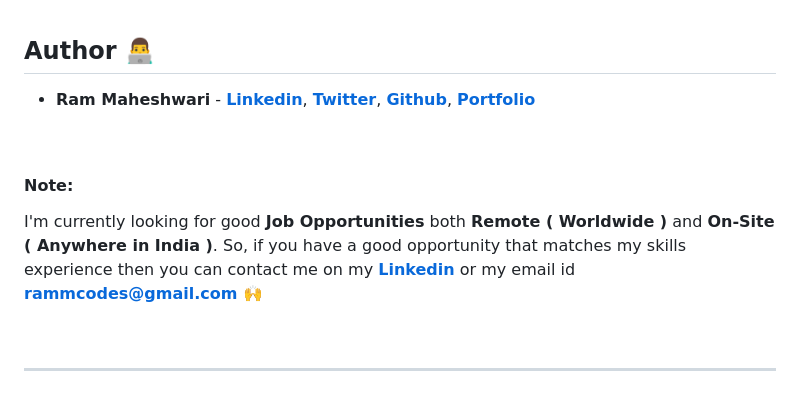
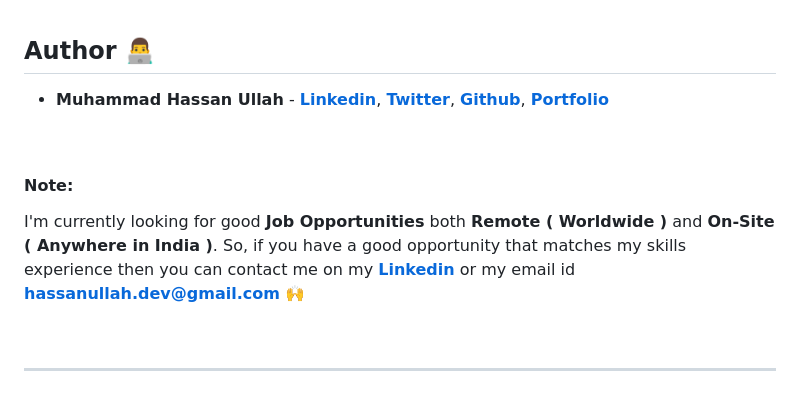
Before and after one commit to Hassan-Ullah/Portfolio-template, a Markdown page: README.md, the part around one of its changes. GitHub-like rendering.

```diff
--- a/README.md
+++ b/README.md
@@ -779,12 +779,12 @@ If you like this project then give it a **Github** star by pressing the **Star**
 
 ## Author 👨‍💻
 
-- **Ram Maheshwari** - **[Linkedin](https://linkedin.com/in/rammcodes)**, **[Twitter](https://twitter.com/rammcodes)**, **[Github](https://github.com/rammcodes)**, **[Portfolio](https://rammaheshwari.com)**
+- **Muhammad Hassan Ullah** - **[Linkedin](https://www.linkedin.com/in/muhammad-hassan-ullah)**, **[Twitter](https://twitter.com/hassanullah)**, **[Github](https://github.com/hassan-ullah)**, **[Portfolio](https://hassan.com)**
 
 <br>
 
 #### Note:
-I'm currently looking for good **Job Opportunities** both **Remote ( Worldwide )** and **On-Site ( Anywhere in India )**. So, if you have a good opportunity that matches my skills experience then you can contact me on my **[Linkedin](https://linkedin.com/in/rammcodes)** or my email id **rammcodes@gmail.com** 🙌
+I'm currently looking for good **Job Opportunities** both **Remote ( Worldwide )** and **On-Site ( Anywhere in India )**. So, if you have a good opportunity that matches my skills experience then you can contact me on my **[Linkedin](https://www.linkedin.com/in/muhammad-hassan-ullah)** or my email id **hassanullah.dev@gmail.com** 🙌
 
 
 <br>
```
Also changed, not shown: other parts of README.md (+1 -1 lines).
